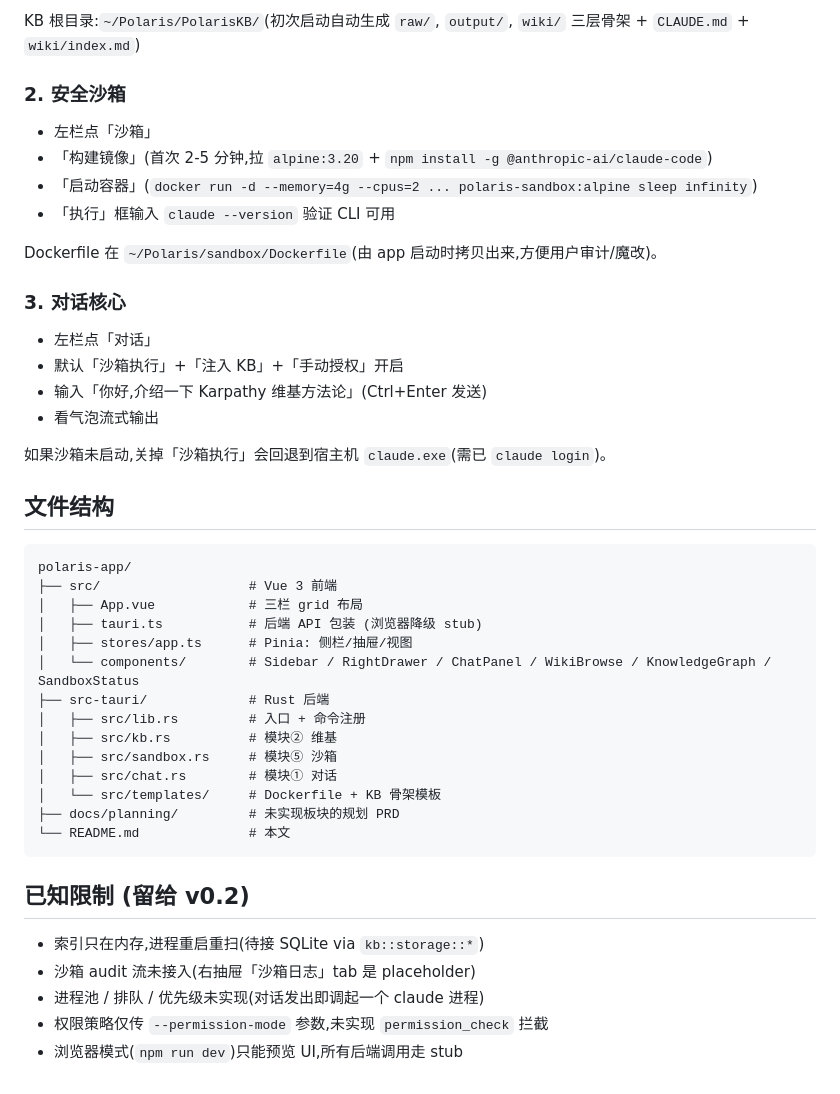
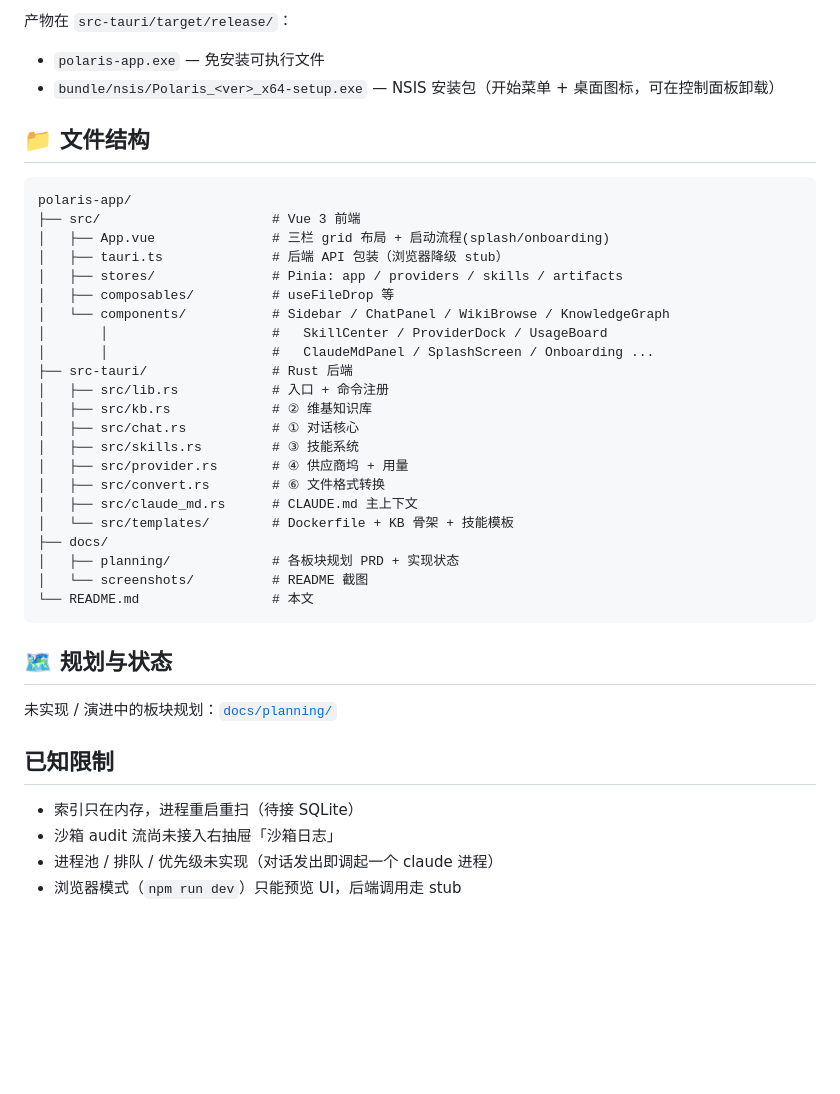
Before and after one commit to wuli2025/llm-wiki, a Markdown page: README.md, the part around the change printed below. Drawn GitHub-style; blank space fills up the shorter version.

````diff
--- a/README.md
+++ b/README.md
@@ -58,45 +111,42 @@ Get-NetTCPConnection -LocalPort 1420 -ErrorAction SilentlyContinue |
 
-KB 根目录:`~/Polaris/PolarisKB/`(初次启动自动生成 `raw/`, `output/`, `wiki/` 三层骨架 + `CLAUDE.md` + `wiki/index.md`)
+产物在 `src-tauri/target/release/`：
+- `polaris-app.exe` — 免安装可执行文件
+- `bundle/nsis/Polaris_<ver>_x64-setup.exe` — NSIS 安装包（开始菜单 + 桌面图标，可在控制面板卸载）
 
-### 2. 安全沙箱
-- 左栏点「沙箱」
-- 「构建镜像」(首次 2-5 分钟,拉 `alpine:3.20` + `npm install -g @anthropic-ai/claude-code`)
-- 「启动容器」(`docker run -d --memory=4g --cpus=2 ... polaris-sandbox:alpine sleep infinity`)
-- 「执行」框输入 `claude --version` 验证 CLI 可用
-
-Dockerfile 在 `~/Polaris/sandbox/Dockerfile`(由 app 启动时拷贝出来,方便用户审计/魔改)。
-
-### 3. 对话核心
-- 左栏点「对话」
-- 默认「沙箱执行」+「注入 KB」+「手动授权」开启
-- 输入「你好,介绍一下 Karpathy 维基方法论」(Ctrl+Enter 发送)
-- 看气泡流式输出
-
-如果沙箱未启动,关掉「沙箱执行」会回退到宿主机 `claude.exe`(需已 `claude login`)。
-
-## 文件结构
+## 📁 文件结构
 
 ```
 polaris-app/
-├── src/                   # Vue 3 前端
-│   ├── App.vue            # 三栏 grid 布局
-│   ├── tauri.ts           # 后端 API 包装 (浏览器降级 stub)
-│   ├── stores/app.ts      # Pinia: 侧栏/抽屉/视图
-│   └── components/        # Sidebar / RightDrawer / ChatPanel / WikiBrowse / KnowledgeGraph / SandboxStatus
-├── src-tauri/             # Rust 后端
-│   ├── src/lib.rs         # 入口 + 命令注册
-│   ├── src/kb.rs          # 模块② 维基
-│   ├── src/sandbox.rs     # 模块⑤ 沙箱
-│   ├── src/chat.rs        # 模块① 对话
-│   └── src/templates/     # Dockerfile + KB 骨架模板
-├── docs/planning/         # 未实现板块的规划 PRD
-└── README.md              # 本文
+├── src/                      # Vue 3 前端
+│   ├── App.vue               # 三栏 grid 布局 + 启动流程(splash/onboarding)
+│   ├── tauri.ts              # 后端 API 包装（浏览器降级 stub）
+│   ├── stores/               # Pinia: app / providers / skills / artifacts
+│   ├── composables/          # useFileDrop 等
+│   └── components/           # Sidebar / ChatPanel / WikiBrowse / KnowledgeGraph
+│       │                     #   SkillCenter / ProviderDock / UsageBoard
+│       │                     #   ClaudeMdPanel / SplashScreen / Onboarding ...
+├── src-tauri/                # Rust 后端
+│   ├── src/lib.rs            # 入口 + 命令注册
+│   ├── src/kb.rs             # ② 维基知识库
+│   ├── src/chat.rs           # ① 对话核心
+│   ├── src/skills.rs         # ③ 技能系统
+│   ├── src/provider.rs       # ④ 供应商坞 + 用量
+│   ├── src/convert.rs        # ⑥ 文件格式转换
+│   ├── src/claude_md.rs      # CLAUDE.md 主上下文
+│   └── src/templates/        # Dockerfile + KB 骨架 + 技能模板
+├── docs/
+│   ├── planning/             # 各板块规划 PRD + 实现状态
+│   └── screenshots/          # README 截图
+└── README.md                 # 本文
 ```
 
-## 已知限制 (留给 v0.2)
+## 🗺 规划与状态
 
-- 索引只在内存,进程重启重扫(待接 SQLite via `kb::storage::*`)
-- 沙箱 audit 流未接入(右抽屉「沙箱日志」tab 是 placeholder)
-- 进程池 / 排队 / 优先级未实现(对话发出即调起一个 claude 进程)
-- 权限策略仅传 `--permission-mode` 参数,未实现 `permission_check` 拦截
-- 浏览器模式(`npm run dev`)只能预览 UI,所有后端调用走 stub
+未实现 / 演进中的板块规划：[`docs/planning/`](./docs/planning/)
+
+## 已知限制
+
+- 索引只在内存，进程重启重扫（待接 SQLite）
+- 沙箱 audit 流尚未接入右抽屉「沙箱日志」
+- 进程池 / 排队 / 优先级未实现（对话发出即调起一个 claude 进程）
+- 浏览器模式（`npm run dev`）只能预览 UI，后端调用走 stub
````
Also changed, not shown: other parts of README.md (+80 -27 lines), docs/planning/README.md (+20 -11 lines), docs/screenshots/01-chat-skills.png (added), docs/screenshots/02-skill-center.png (added), docs/screenshots/03-chat-artifact.png (added), docs/screenshots/04-provider-dock.png (added), docs/screenshots/06-claude-md.png (added), 1 other file.
